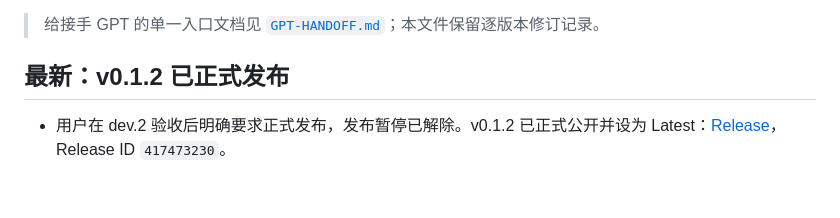
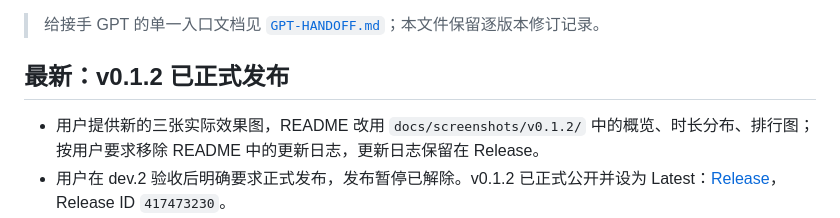
Before and after one commit to Jethuit/SPW-Listen-Stats, a Markdown page: docs/HANDOFF.md, the part around the change. Rendered like a GitHub page; blank space fills up the shorter version.

```diff
--- a/docs/HANDOFF.md
+++ b/docs/HANDOFF.md
@@ -4,6 +4,7 @@
 
 ## 最新：v0.1.2 已正式发布
 
+- 用户提供新的三张实际效果图，README 改用 `docs/screenshots/v0.1.2/` 中的概览、时长分布、排行图；按用户要求移除 README 中的更新日志，更新日志保留在 Release。
 - 用户在 dev.2 验收后明确要求正式发布，发布暂停已解除。v0.1.2 已正式公开并设为 Latest：[Release](https://github.com/Jethuit/SPW-Listen-Stats/releases/tag/v0.1.2)，Release ID `417473230`。
 - 源码及 README 已同步到 `main` 与工作分支；标签目标为 `e1b6406fd25c24dda1253062cb62f5ed032e845a`。Release 沿用 [releases/v0.1.2.md](releases/v0.1.2.md) 的两条简短日志。
 - 附件仅 `SPW-Stats-v0.1.2.spmod`，17,193,719 字节；无效果图、无 SHA256SUMS.txt。GitHub 返回的摘要与本地一致，发布回执保存在本机 `build/releases/published-v0.1.2.json`。
```
Also changed, not shown: README.md (+3 -17 lines), docs/screenshots/v0.1.2/distribution-summary.png (added), docs/screenshots/v0.1.2/overview-heatmap.png (added), docs/screenshots/v0.1.2/ranking.png (added).
